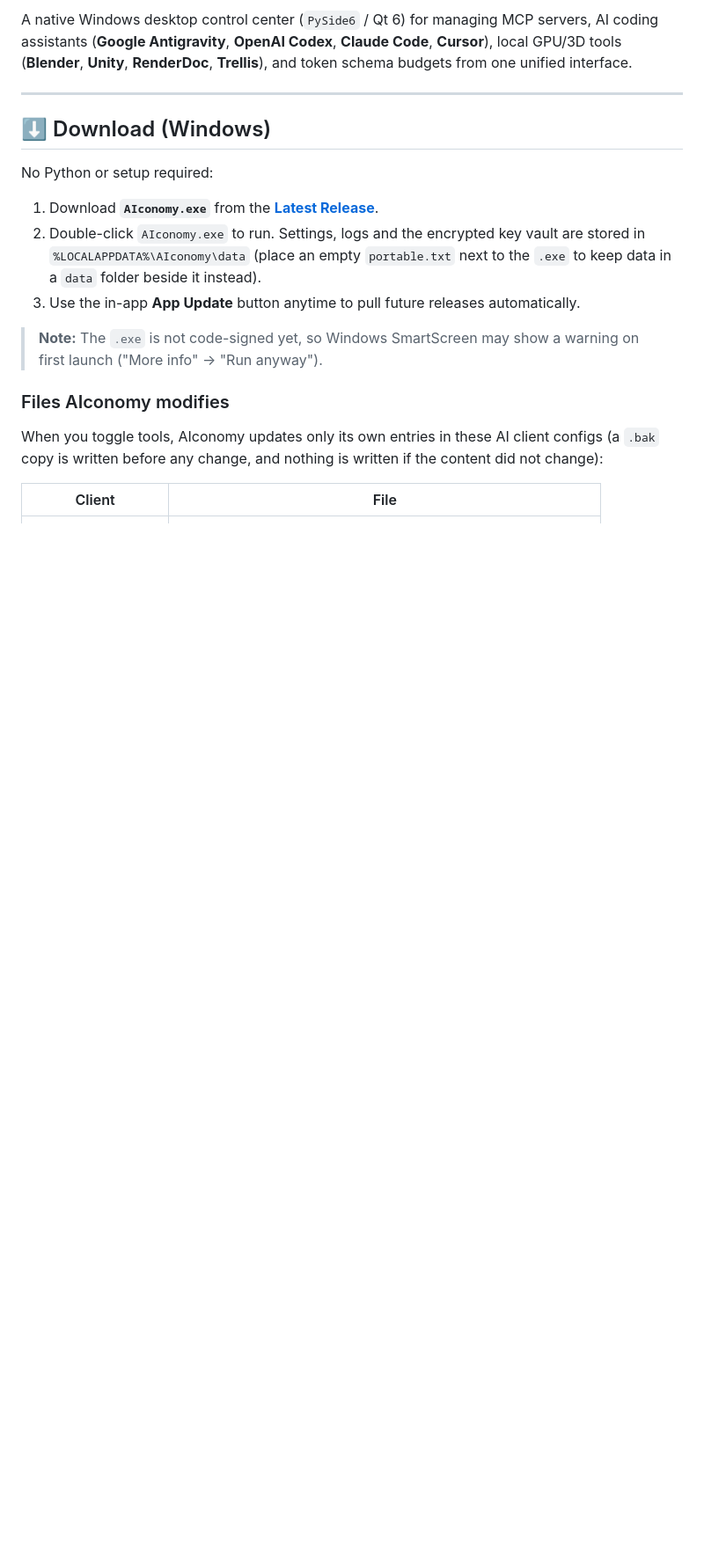
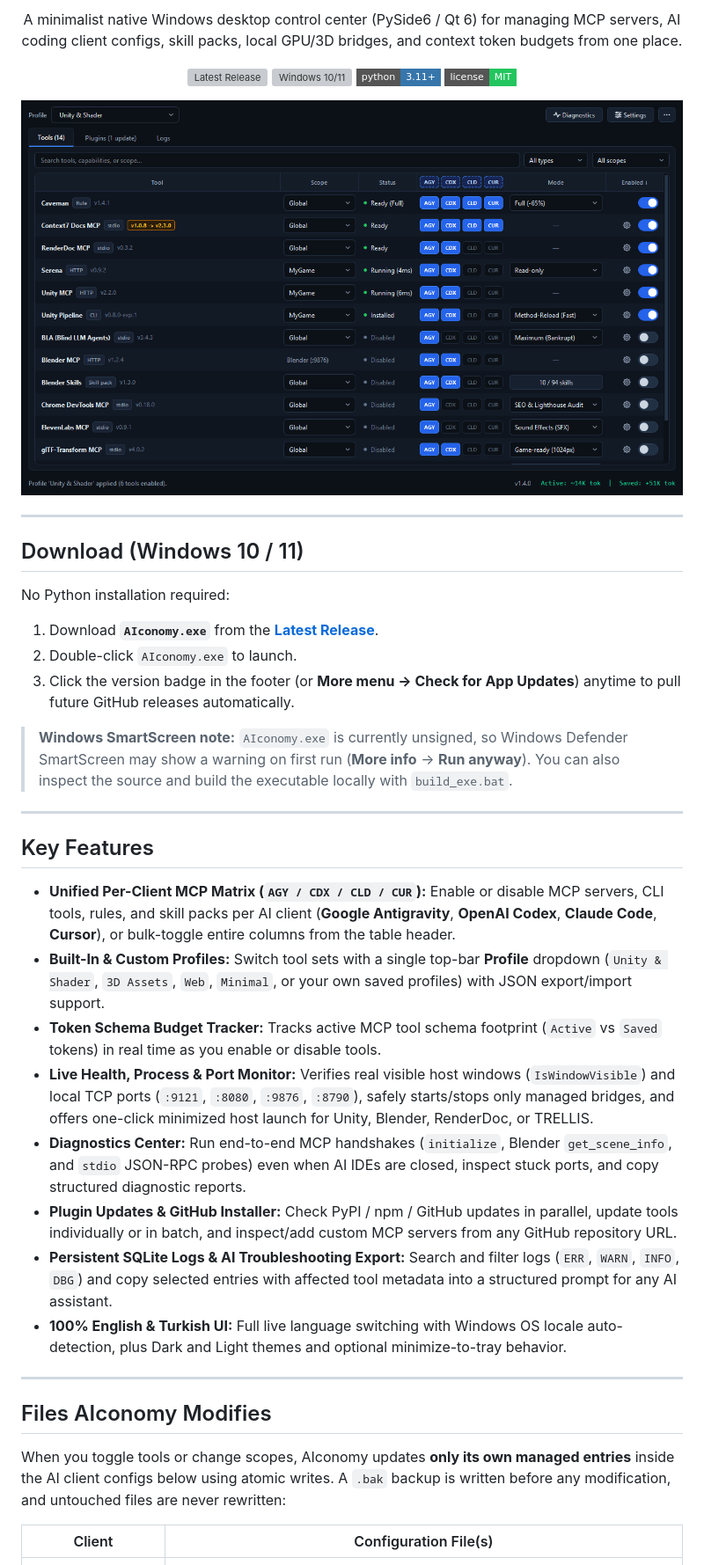
Before and after one commit to DoranPierst/AIconomy, a Markdown page: README.md, the part around one of its changes. Shown at 88% size. Rendered like a GitHub page; pictures changed too: assets/screenshot_dark.png (added); badges without logos; blank space fills up the shorter version; grey boxes are pictures that could not be loaded.

Commit message:
release: v1.4.0 public overhaul (safety fixes, modular architecture, minimalist UI, 100% EN/TR, repo hygiene)

```diff
--- a/README.md
+++ b/README.md
@@ -6,21 +6,50 @@
 
-A native Windows desktop control center (`PySide6` / Qt 6) for managing MCP servers, AI coding assistants (**Google Antigravity**, **OpenAI Codex**, **Claude Code**, **Cursor**), local GPU/3D tools (**Blender**, **Unity**, **RenderDoc**, **Trellis**), and token schema budgets from one unified interface.
+<p align="center">
+  A minimalist native Windows desktop control center (PySide6 / Qt 6) for managing MCP servers, AI coding client configs, skill packs, local GPU/3D bridges, and context token budgets from one place.
+</p>
+
+<p align="center">
+  <a href="https://github.com/DoranPierst/AIconomy/releases/latest"><img src="https://img.shields.io/github/v/release/DoranPierst/AIconomy?style=flat-square" alt="Latest Release" /></a>
+  <img src="https://img.shields.io/badge/platform-Windows%2010%20%2F%2011-0078D4?style=flat-square" alt="Windows 10/11" />
+  <img src="https://img.shields.io/badge/python-3.11%2B-3776AB?style=flat-square" alt="Python 3.11+" />
+  <a href="LICENSE"><img src="https://img.shields.io/badge/license-MIT-22C55E?style=flat-square" alt="MIT License" /></a>
+</p>
+
+<p align="center">
+  <img src="assets/screenshot_dark.png" alt="AIconomy Dark Mode Interface" width="960" />
+</p>
 
 ---
 
-## ⬇️ Download (Windows)
+## Download (Windows 10 / 11)
 
-No Python or setup required:
+No Python installation required:
+
 1. Download **`AIconomy.exe`** from the [**Latest Release**](https://github.com/DoranPierst/AIconomy/releases/latest).
-2. Double-click `AIconomy.exe` to run. Settings, logs and the encrypted key vault are stored in `%LOCALAPPDATA%\AIconomy\data` (place an empty `portable.txt` next to the `.exe` to keep data in a `data` folder beside it instead).
-3. Use the in-app **App Update** button anytime to pull future releases automatically.
+2. Double-click `AIconomy.exe` to launch.
+3. Click the version badge in the footer (or **More menu -> Check for App Updates**) anytime to pull future GitHub releases automatically.
 
-> **Note:** The `.exe` is not code-signed yet, so Windows SmartScreen may show a warning on first launch ("More info" → "Run anyway").
+> **Windows SmartScreen note:** `AIconomy.exe` is currently unsigned, so Windows Defender SmartScreen may show a warning on first run (**More info** -> **Run anyway**). You can also inspect the source and build the executable locally with `build_exe.bat`.
 
-### Files AIconomy modifies
+---
 
-When you toggle tools, AIconomy updates only its own entries in these AI client configs (a `.bak` copy is written before any change, and nothing is written if the content did not change):
+## Key Features
 
-| Client | File |
+- **Unified Per-Client MCP Matrix (`AGY / CDX / CLD / CUR`):** Enable or disable MCP servers, CLI tools, rules, and skill packs per AI client (**Google Antigravity**, **OpenAI Codex**, **Claude Code**, **Cursor**), or bulk-toggle entire columns from the table header.
+- **Built-In & Custom Profiles:** Switch tool sets with a single top-bar **Profile** dropdown (`Unity & Shader`, `3D Assets`, `Web`, `Minimal`, or your own saved profiles) with JSON export/import support.
+- **Token Schema Budget Tracker:** Tracks active MCP tool schema footprint (`Active` vs `Saved` tokens) in real time as you enable or disable tools.
+- **Live Health, Process & Port Monitor:** Verifies real visible host windows (`IsWindowVisible`) and local TCP ports (`:9121`, `:8080`, `:9876`, `:8790`), safely starts/stops only managed bridges, and offers one-click minimized host launch for Unity, Blender, RenderDoc, or TRELLIS.
+- **Diagnostics Center:** Run end-to-end MCP handshakes (`initialize`, Blender `get_scene_info`, and `stdio` JSON-RPC probes) even when AI IDEs are closed, inspect stuck ports, and copy structured diagnostic reports.
+- **Plugin Updates & GitHub Installer:** Check PyPI / npm / GitHub updates in parallel, update tools individually or in batch, and inspect/add custom MCP servers from any GitHub repository URL.
+- **Persistent SQLite Logs & AI Troubleshooting Export:** Search and filter logs (`ERR`, `WARN`, `INFO`, `DBG`) and copy selected entries with affected tool metadata into a structured prompt for any AI assistant.
+- **100% English & Turkish UI:** Full live language switching with Windows OS locale auto-detection, plus Dark and Light themes and optional minimize-to-tray behavior.
+
+---
+
+## Files AIconomy Modifies
+
+When you toggle tools or change scopes, AIconomy updates **only its own managed entries** inside the AI client configs below using atomic writes. A `.bak` backup is written before any modification, and untouched files are never rewritten:
+
+| Client | Configuration File(s) |
 |---|---|
 | Google Antigravity | `%USERPROFILE%\.gemini\config\mcp_config.json` |
```
Also changed, not shown: other parts of README.md (+23 -17 lines), CHANGELOG.md (added, +36 -0 lines), 6 other files.
